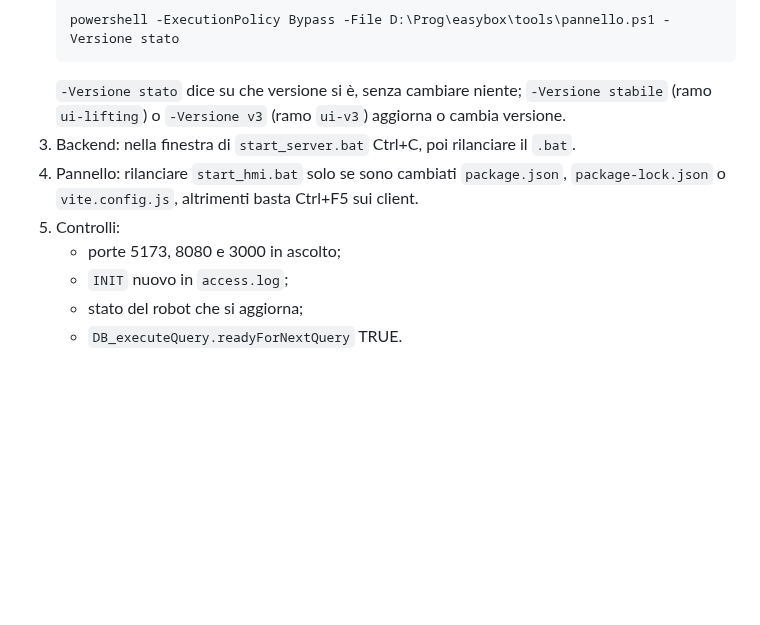
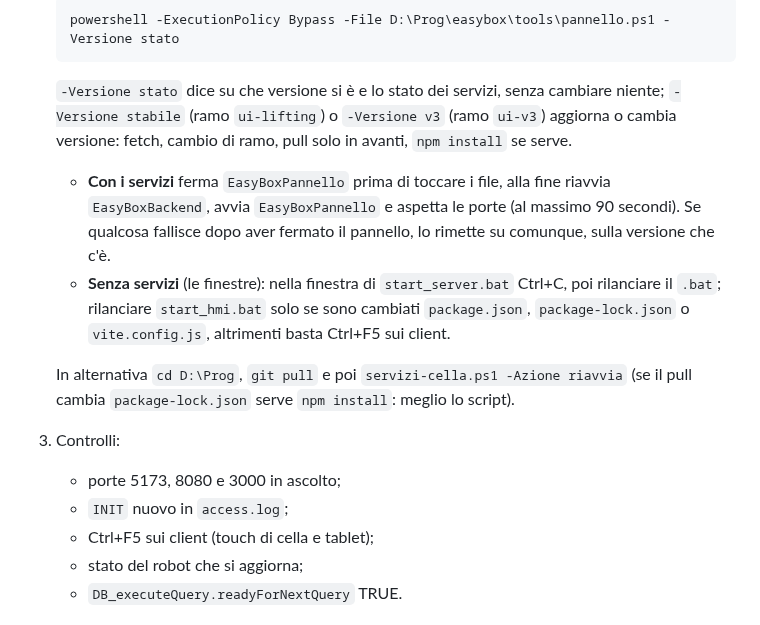
Before and after one commit to Pizz089/easybox-hmi, a Markdown page: easybox/docs/APPUNTI-CELLA.md, the part around one of its changes. Drawn GitHub-style; blank space fills up the shorter version.

````diff
--- a/easybox/docs/APPUNTI-CELLA.md
+++ b/easybox/docs/APPUNTI-CELLA.md
@@ -28,12 +56,15 @@ Nel working tree di cella ci sono file non tracciati che il `.gitignore` non esc
    ```
    powershell -ExecutionPolicy Bypass -File D:\Prog\easybox\tools\pannello.ps1 -Versione stato
    ```
-   `-Versione stato` dice su che versione si è, senza cambiare niente; `-Versione stabile` (ramo `ui-lifting`) o `-Versione v3` (ramo `ui-v3`) aggiorna o cambia versione.
-3. Backend: nella finestra di `start_server.bat` Ctrl+C, poi rilanciare il `.bat`.
-4. Pannello: rilanciare `start_hmi.bat` solo se sono cambiati `package.json`, `package-lock.json` o `vite.config.js`, altrimenti basta Ctrl+F5 sui client.
-5. Controlli:
+   `-Versione stato` dice su che versione si è e lo stato dei servizi, senza cambiare niente; `-Versione stabile` (ramo `ui-lifting`) o `-Versione v3` (ramo `ui-v3`) aggiorna o cambia versione: fetch, cambio di ramo, pull solo in avanti, `npm install` se serve.
+   - **Con i servizi** ferma `EasyBoxPannello` prima di toccare i file, alla fine riavvia `EasyBoxBackend`, avvia `EasyBoxPannello` e aspetta le porte (al massimo 90 secondi). Se qualcosa fallisce dopo aver fermato il pannello, lo rimette su comunque, sulla versione che c'è.
+   - **Senza servizi** (le finestre): nella finestra di `start_server.bat` Ctrl+C, poi rilanciare il `.bat`; rilanciare `start_hmi.bat` solo se sono cambiati `package.json`, `package-lock.json` o `vite.config.js`, altrimenti basta Ctrl+F5 sui client.
+
+   In alternativa `cd D:\Prog`, `git pull` e poi `servizi-cella.ps1 -Azione riavvia` (se il pull cambia `package-lock.json` serve `npm install`: meglio lo script).
+3. Controlli:
    - porte 5173, 8080 e 3000 in ascolto;
    - `INIT` nuovo in `access.log`;
+   - Ctrl+F5 sui client (touch di cella e tablet);
    - stato del robot che si aggiorna;
    - `DB_executeQuery.readyForNextQuery` TRUE.
 
````
Also changed, not shown: other parts of easybox/docs/APPUNTI-CELLA.md (+33 -5 lines).
